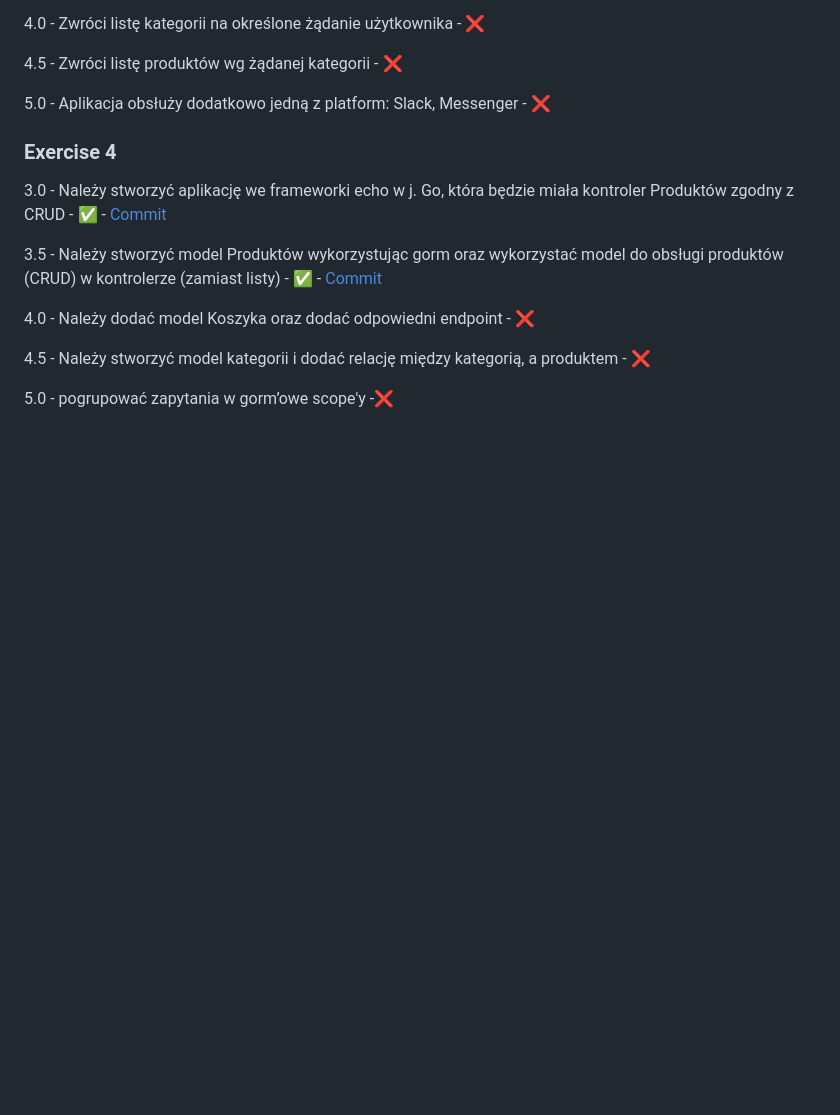
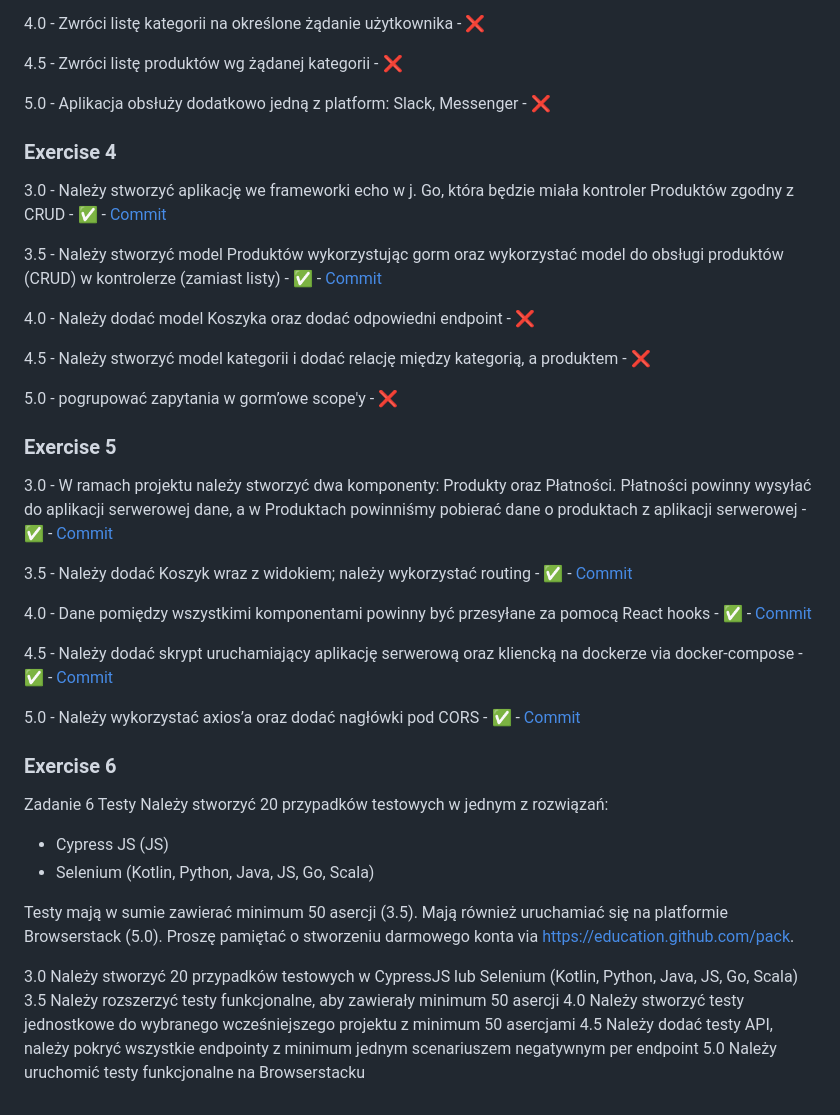
Before and after one commit to chmjkb/ebiznes-2025, a Markdown page: README.md, the part around the change. Rendered like a GitHub page; blank space fills up the shorter version.

Commit message:
docs: update README

```diff
--- a/README.md
+++ b/README.md
@@ -54,4 +54,37 @@ skrypt uruchamiający aplikację via ngrok - ✅ - [Commit](https://github.com/c
 
 4.5 - Należy stworzyć model kategorii i dodać relację między kategorią, a produktem - ❌
 
-5.0 - pogrupować zapytania w gorm’owe scope'y -❌
+5.0 - pogrupować zapytania w gorm’owe scope'y - ❌
+
+### Exercise 5
+3.0 - W ramach projektu należy stworzyć dwa komponenty: Produkty oraz Płatności. Płatności powinny wysyłać do aplikacji serwerowej dane, a w Produktach powinniśmy pobierać dane o produktach z aplikacji serwerowej - ✅ - [Commit](https://github.com/chmjkb/ebiznes-2025/commit/ff5aa8ccfb9c9c8011d9a5e54b7fcdac916522fb)
+
+3.5 - Należy dodać Koszyk wraz z widokiem; należy wykorzystać routing - ✅ - [Commit](https://github.com/chmjkb/ebiznes-2025/commit/11d8257d069292d1d96e1c357d44ca182b0b8433)
+
+4.0 - Dane pomiędzy wszystkimi komponentami powinny być przesyłane za pomocą React hooks - ✅ - [Commit](https://github.com/chmjkb/ebiznes-2025/commit/11d8257d069292d1d96e1c357d44ca182b0b8433)
+
+4.5 - Należy dodać skrypt uruchamiający aplikację serwerową oraz kliencką na dockerze via docker-compose - ✅ - [Commit](https://github.com/chmjkb/ebiznes-2025/commit/7e0e24cfa12c3070c6fedfe5f39a57ba337d2f0f)
+
+5.0 - Należy wykorzystać axios’a oraz dodać nagłówki pod CORS - ✅ - [Commit](https://github.com/chmjkb/ebiznes-2025/commit/7e0e24cfa12c3070c6fedfe5f39a57ba337d2f0f)
+
+### Exercise 6
+
+Zadanie 6 Testy
+Należy stworzyć 20 przypadków testowych w jednym z rozwiązań:
+
+- Cypress JS (JS)
+- Selenium (Kotlin, Python, Java, JS, Go, Scala)
+
+Testy mają w sumie zawierać minimum 50 asercji (3.5). Mają również
+uruchamiać się na platformie Browserstack (5.0). Proszę pamiętać o
+stworzeniu darmowego konta via https://education.github.com/pack.
+
+3.0 Należy stworzyć 20 przypadków testowych w CypressJS lub Selenium
+(Kotlin, Python, Java, JS, Go, Scala)
+3.5 Należy rozszerzyć testy funkcjonalne, aby zawierały minimum 50
+asercji
+4.0 Należy stworzyć testy jednostkowe do wybranego wcześniejszego
+projektu z minimum 50 asercjami
+4.5 Należy dodać testy API, należy pokryć wszystkie endpointy z
+minimum jednym scenariuszem negatywnym per endpoint
+5.0 Należy uruchomić testy funkcjonalne na Browserstacku
```
